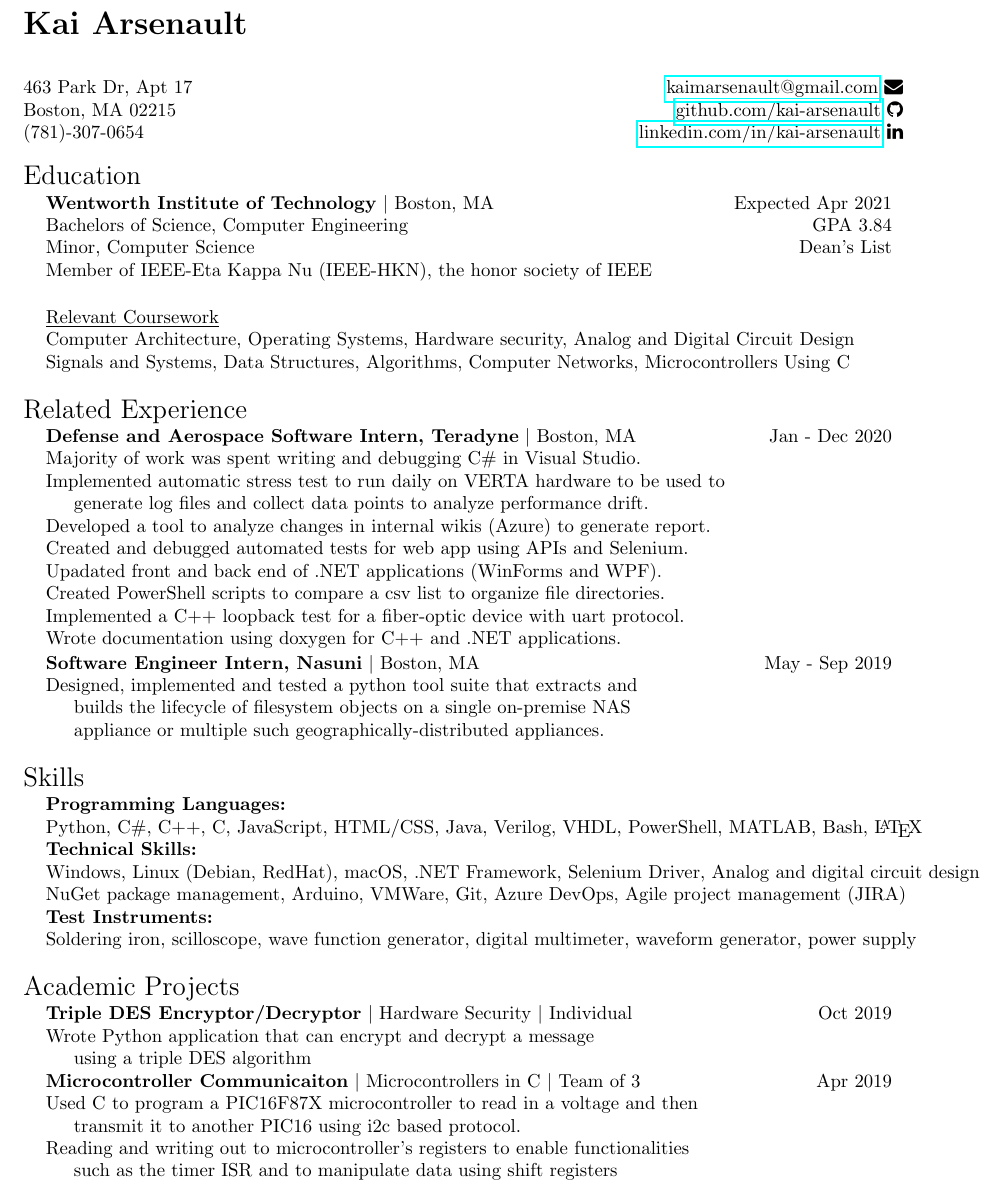
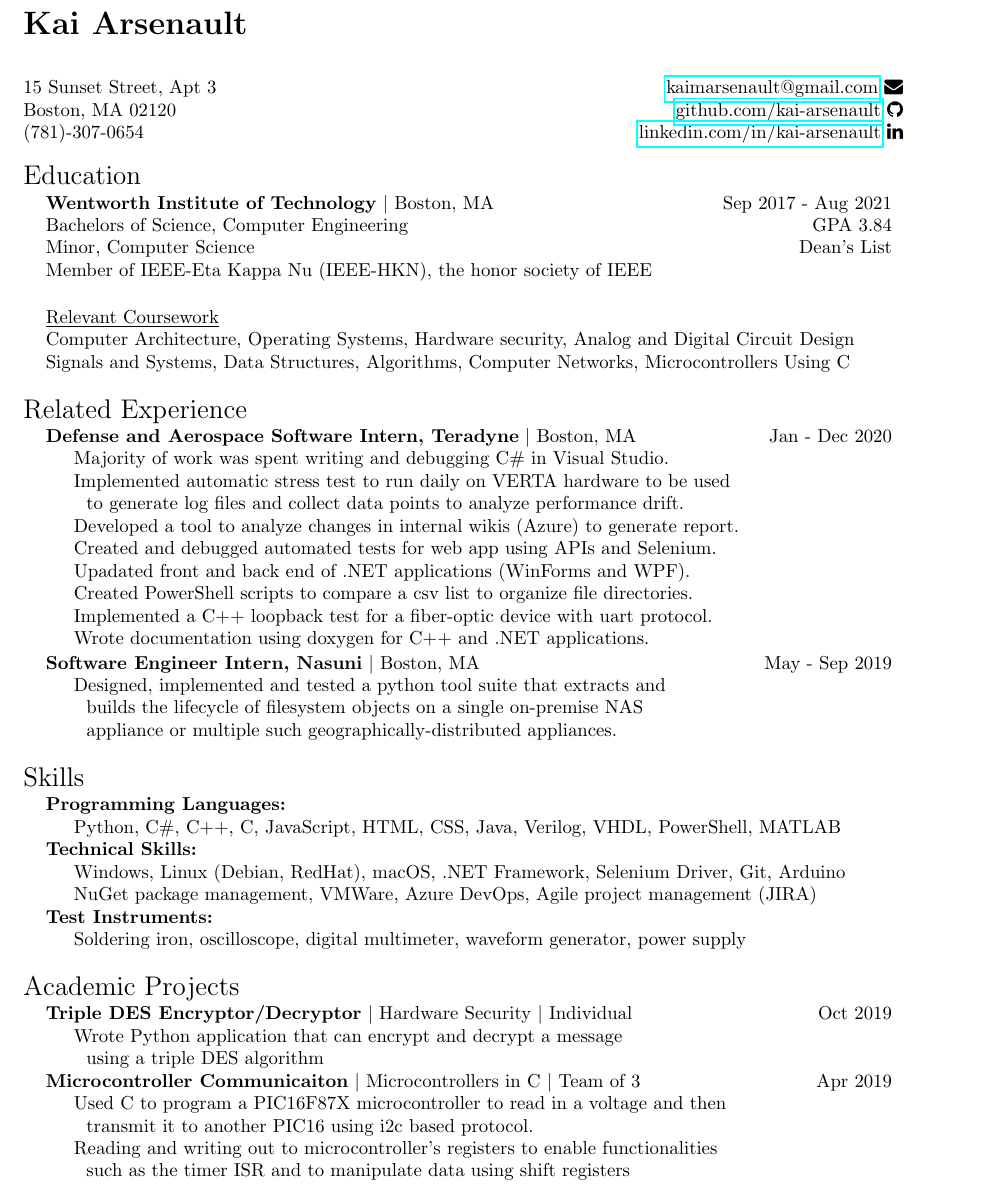
Before and after one commit to kai-arsenault/resume, a LaTeX CV (resume.tex): part of the page, cut so that both start at the same text. Compiled offline with pdfLaTeX.

Commit message:
Update format and address

```diff
--- a/resume.tex
+++ b/resume.tex
@@ -29,8 +29,8 @@
 
 \begin{center}
 \begin{tabularx}{\linewidth}{@{} l R @{}}
- 463 Park Dr, Apt 17 & \href{mailto:kaimarsenault@gmail.com}{kaimarsenault@gmail.com} \faEnvelope \\
- Boston, MA 02215 & \href{https://github.com/kai-arsenault}{github.com/kai-arsenault} \faGithub \\
+ 15 Sunset Street, Apt 3 & \href{mailto:kaimarsenault@gmail.com}{kaimarsenault@gmail.com} \faEnvelope \\
+ Boston, MA 02120 & \href{https://github.com/kai-arsenault}{github.com/kai-arsenault} \faGithub \\
  (781)-307-0654 & \href{https://www.linkedin.com/in/kai-arsenault/}{linkedin.com/in/kai-arsenault} \faLinkedin \\
 \end{tabularx}
 \end{center}
@@ -43,7 +43,7 @@
      \Large{Education}
  \end{tabularx}
  \noindent \begin{tabularx}{\linewidth}{@{} l l R }
-     & \textbf{Wentworth Institute of Technology} $ \mid$ Boston, MA & Expected Apr 2021\\
+     & \textbf{Wentworth Institute of Technology} $ \mid$ Boston, MA & Sep 2017 - Aug 2021\\
      & Bachelors of Science, Computer Engineering & GPA 3.84\\
      & Minor, Computer Science & Dean's List\\
      & Member of IEEE-Eta Kappa Nu (IEEE-HKN), the honor society of IEEE\\
@@ -64,22 +64,22 @@
 
 \noindent \begin{tabularx}{\linewidth}{@{} l l R }
      & \textbf{Defense and Aerospace Software Intern, Teradyne} $\mid$ Boston, MA & Jan - Dec 2020 \\
-     & Majority of work was spent writing and debugging C\# in Visual Studio.\\
-     & Implemented automatic stress test to run daily on VERTA hardware to be used to\\
-     & \indent generate log files and collect data points to analyze performance drift.\\
-     & Developed a tool to analyze changes in internal wikis (Azure) to generate report.\\
-     & Created and debugged automated tests for web app using APIs and Selenium.\\
-     & Upadated front and back end of .NET applications (WinForms and WPF).\\
-     & Created PowerShell scripts to compare a csv list to organize file directories.\\
-     & Implemented a C++ loopback test for a fiber-optic device with uart protocol.\\
-     & Wrote documentation using doxygen for C++ and .NET applications.\\
+     & \indent Majority of work was spent writing and debugging C\# in Visual Studio.\\
+     & \indent Implemented automatic stress test to run daily on VERTA hardware to be used\\
+     & \indent \space \space to generate log files and collect data points to analyze performance drift.\\
+     & \indent Developed a tool to analyze changes in internal wikis (Azure) to generate report.\\
+     & \indent Created and debugged automated tests for web app using APIs and Selenium.\\
+     & \indent Upadated front and back end of .NET applications (WinForms and WPF).\\
+     & \indent Created PowerShell scripts to compare a csv list to organize file directories.\\
+     & \indent Implemented a C++ loopback test for a fiber-optic device with uart protocol.\\
+     & \indent Wrote documentation using doxygen for C++ and .NET applications.\\
 \end {tabularx}
 
 \noindent \begin{tabularx}{\linewidth}{@{} l l R }
      & \textbf{Software Engineer Intern, Nasuni} $\mid$ Boston, MA & May - Sep 2019 \\
-     & Designed, implemented and tested a python tool suite that extracts and\\
-     & \indent builds the lifecycle of filesystem objects on a single on-premise NAS\\
-     & \indent appliance or multiple such geographically-distributed appliances.\\
+     & \indent Designed, implemented and tested a python tool suite that extracts and\\
+     & \indent \space \space builds the lifecycle of filesystem objects on a single on-premise NAS\\
+     & \indent \space \space appliance or multiple such geographically-distributed appliances.\\
      \\
 \end{tabularx}
 
@@ -89,14 +89,14 @@
  \end{tabularx}
  \noindent \begin{tabularx}{\linewidth}{@{} l l l }
      &\textbf{Programming Languages:}\\
-     &Python, C\#, C++, C, JavaScript, HTML/CSS, Java, Verilog, VHDL, PowerShell, MATLAB, Bash, \LaTeX \\
+     & \indent Python, C\#, C++, C, JavaScript, HTML, CSS, Java, Verilog, VHDL, PowerShell, MATLAB \\
      %\\
      &\textbf{Technical Skills:}\\
-     &Windows, Linux (Debian, RedHat), macOS, .NET Framework, Selenium Driver, Analog and digital circuit design\\
-     &NuGet package management, Arduino, VMWare, Git, Azure DevOps, Agile project management (JIRA)\\
+     & \indent Windows, Linux (Debian, RedHat), macOS, .NET Framework, Selenium Driver, Git, Arduino\\
+     & \indent NuGet package management, VMWare, Azure DevOps, Agile project management (JIRA)\\
      %\\
      &\textbf{Test Instruments:}\\
-     &Soldering iron, scilloscope, wave function generator, digital multimeter, waveform generator, power supply\\
+     & \indent Soldering iron, oscilloscope, digital multimeter, waveform generator, power supply\\
      \\
  \end{tabularx}
 
@@ -106,13 +106,13 @@
  \end{tabularx}
  \noindent \begin{tabularx}{\linewidth}{@{} l l R }
      & \textbf{Triple DES Encryptor/Decryptor} $\mid$ Hardware Security $\mid$ Individual & Oct 2019 \\
-     &Wrote Python application that can encrypt and decrypt a message\\
-     &\indent using a triple DES algorithm\\
+     & \indent Wrote Python application that can encrypt and decrypt a message\\
+     & \indent \space \space using a triple DES algorithm\\
      & \textbf{Microcontroller Communicaiton} $\mid$ Microcontrollers in C $\mid$ Team of 3 & Apr 2019 \\
-     &  Used C to program a PIC16F87X microcontroller to read in a voltage and then \\
-     &\indent transmit it to another PIC16 using i2c based protocol.\\
-     & Reading and writing out to microcontroller's registers to enable functionalities \\
-     &\indent such as the timer ISR and to manipulate data using shift registers\\
+     & \indent Used C to program a PIC16F87X microcontroller to read in a voltage and then \\
+     & \indent \space \space transmit it to another PIC16 using i2c based protocol.\\
+     & \indent Reading and writing out to microcontroller's registers to enable functionalities \\
+     & \indent \space \space such as the timer ISR and to manipulate data using shift registers\\
 %     & \textbf{Real Estate Application} $\mid$ Computer Sceince II $\mid$ Team of 4 & October - December 2018 \\
 %     &Wrote Java application with JavaFx GUI library to display properties\\
 %     &\indent and allow for user interation\\
```
Also changed, not shown: resume.pdf.
